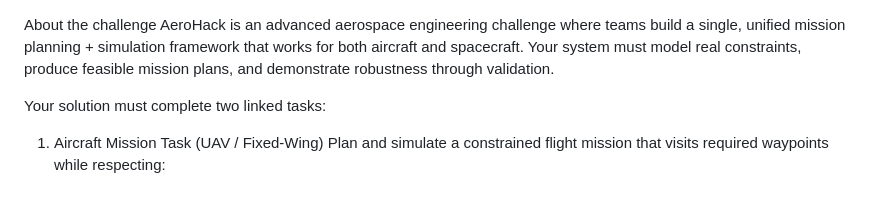
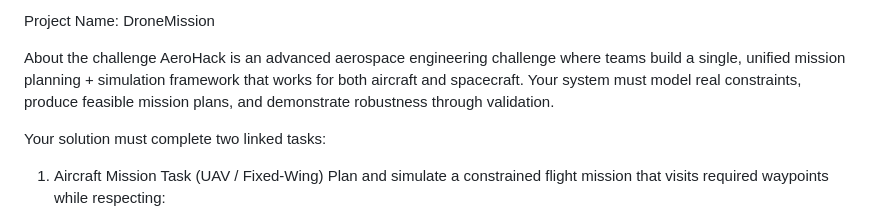
Before and after one commit to comsompom/AeroHack, a Markdown page: description.md, the part around the change. Rendered like a GitHub page.

```diff
--- a/description.md
+++ b/description.md
@@ -1,3 +1,5 @@
+Project Name: DroneMission
+
 About the challenge
 AeroHack is an advanced aerospace engineering challenge where teams build a single, unified mission planning + simulation framework that works for both aircraft and spacecraft. Your system must model real constraints, produce feasible mission plans, and demonstrate robustness through validation.
 
```
Also changed, not shown: PLAN.md (added, +337 -0 lines).
